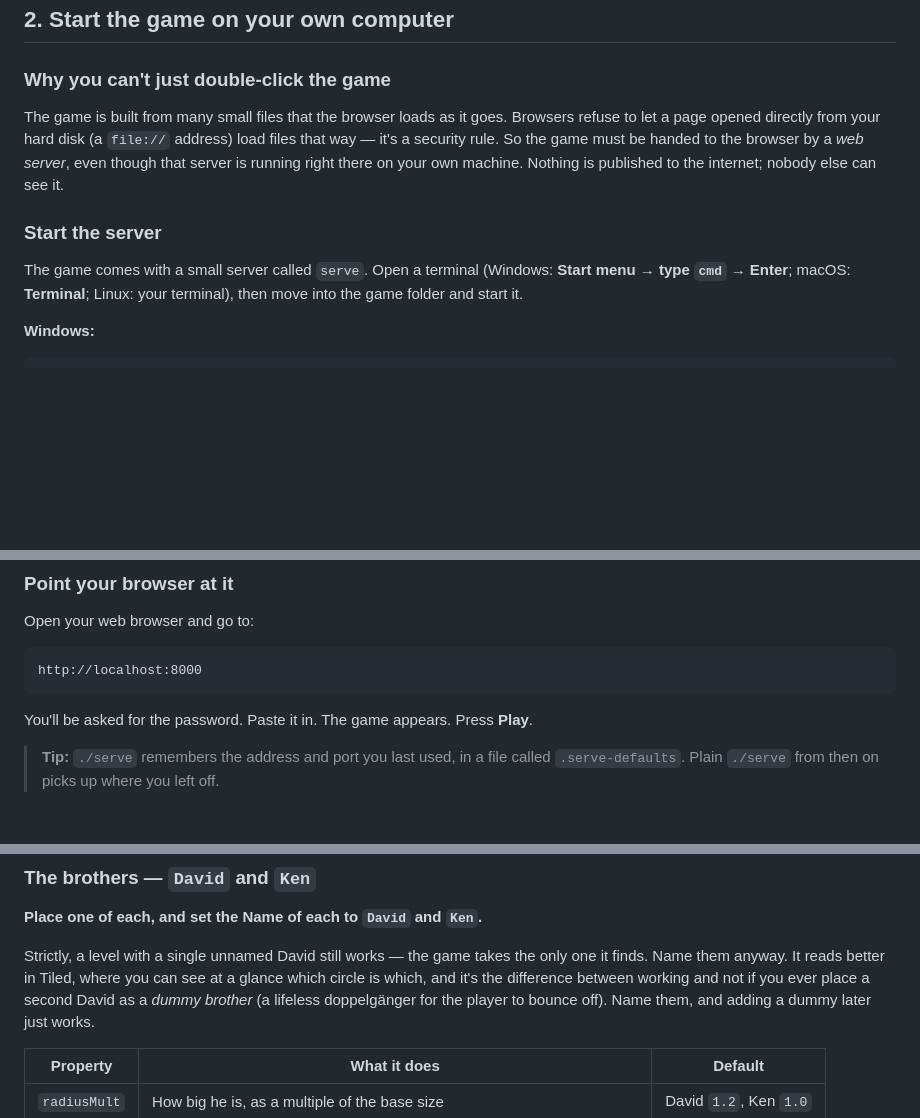
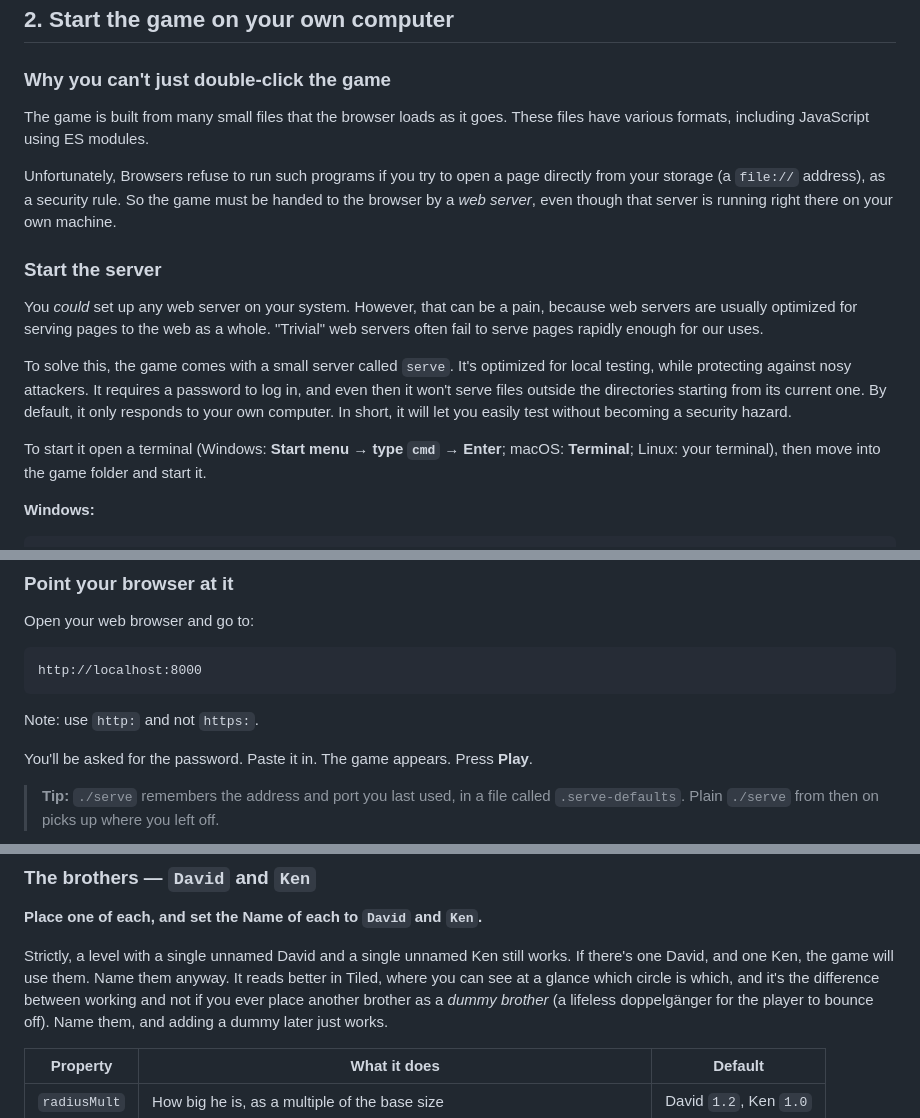
Before and after one commit to david-a-wheeler/brothers, a Markdown page: how-to-make-levels.md, 3 parts joined by grey strips. Drawn GitHub-style; blank space fills up the shorter version.

Commit message:
Minor tweaks to level explanation
Signed-off-by: David A. Wheeler <dwheeler@dwheeler.com>

````diff
--- a/how-to-make-levels.md
+++ b/how-to-make-levels.md
@@ -127,15 +127,29 @@ must start at `1` and count up with no gaps — that's how the game finds them.
 ### Why you can't just double-click the game
 
 The game is built from many small files that the browser loads as it goes.
-Browsers refuse to let a page opened directly from your hard disk (a `file://`
-address) load files that way — it's a security rule. So the game must be handed
-to the browser by a *web server*, even though that server is running right there
-on your own machine. Nothing is published to the internet; nobody else can see
-it.
+These files have various formats, including JavaScript using ES modules.
+
+Unfortunately, Browsers refuse to run such programs if you try
+to open a page directly from your storage (a `file://`
+address), as a security rule. So the game must be handed
+to the browser by a *web server*,
+even though that server is running right there on your own machine.
 
 ### Start the server
 
-The game comes with a small server called `serve`. Open a terminal (Windows:
+You *could* set up any web server on your system.
+However, that can be a pain, because web servers are usually
+optimized for serving pages to the web as a whole.
+"Trivial" web servers often fail to serve pages rapidly enough for our uses.
+
+To solve this, the game comes with a small server called `serve`.
+It's optimized for local testing, while protecting against nosy attackers.
+It requires a password to log in, and even then it won't serve files
+outside the directories starting from its current one.
+By default, it only responds to your own computer.
+In short, it will let you easily test without becoming a security hazard.
+
+To start it open a terminal (Windows:
 **Start menu → type `cmd` → Enter**; macOS: **Terminal**; Linux: your terminal),
 then move into the game folder and start it.
 
@@ -182,6 +196,8 @@ Open your web browser and go to:
 ```
 http://localhost:8000
 ```
+
+Note: use `http:` and not `https:`.
 
 You'll be asked for the password. Paste it in. The game appears. Press **Play**.
 
@@ -268,10 +284,11 @@ Most things are **points** — you just say *where*. Walls, mud, and cleaners ar
 
 **Place one of each, and set the Name of each to `David` and `Ken`.**
 
-Strictly, a level with a single unnamed David still works — the game takes the
-only one it finds. Name them anyway. It reads better in Tiled, where you can see
+Strictly, a level with a single unnamed David and a single unnamed Ken
+still works. If there's one David, and one Ken, the game will use them.
+Name them anyway. It reads better in Tiled, where you can see
 at a glance which circle is which, and it's the difference between working and
-not if you ever place a second David as a *dummy brother* (a lifeless
+not if you ever place another brother as a *dummy brother* (a lifeless
 doppelgänger for the player to bounce off). Name them, and adding a dummy later
 just works.
 
````
